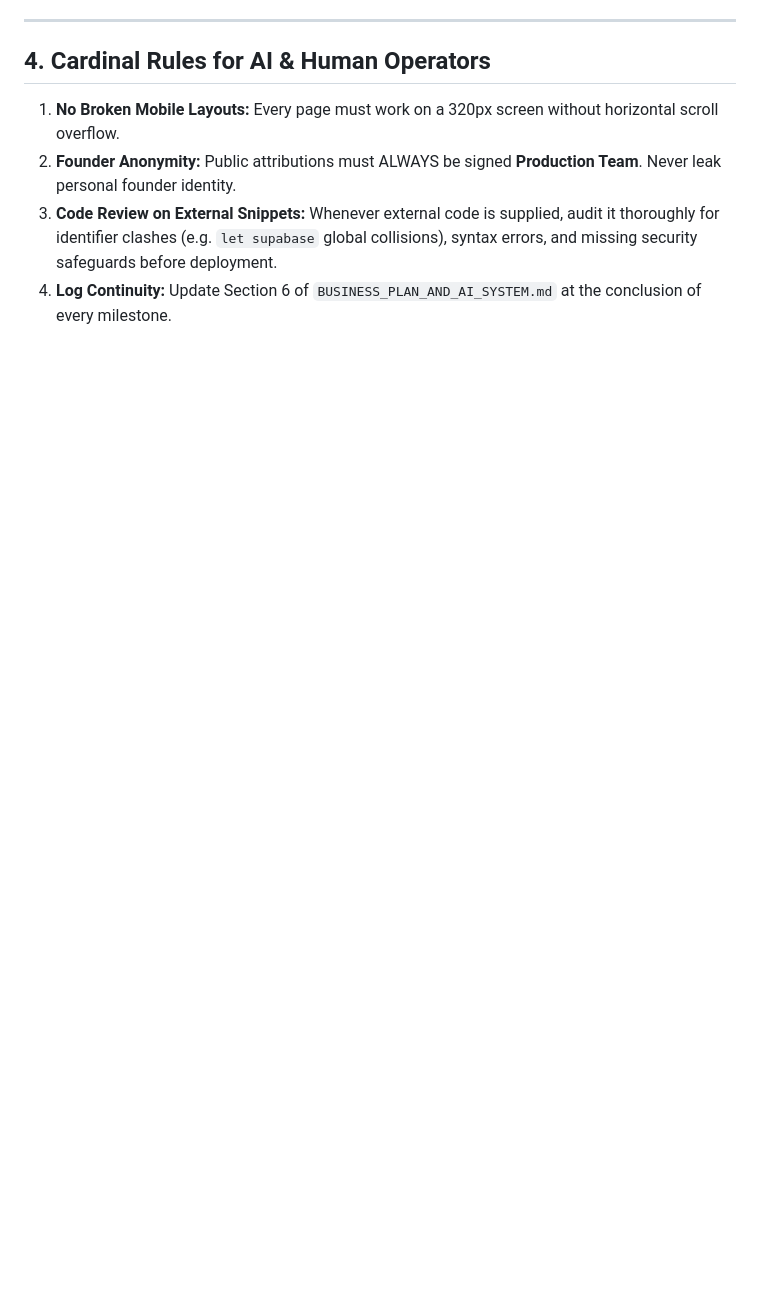
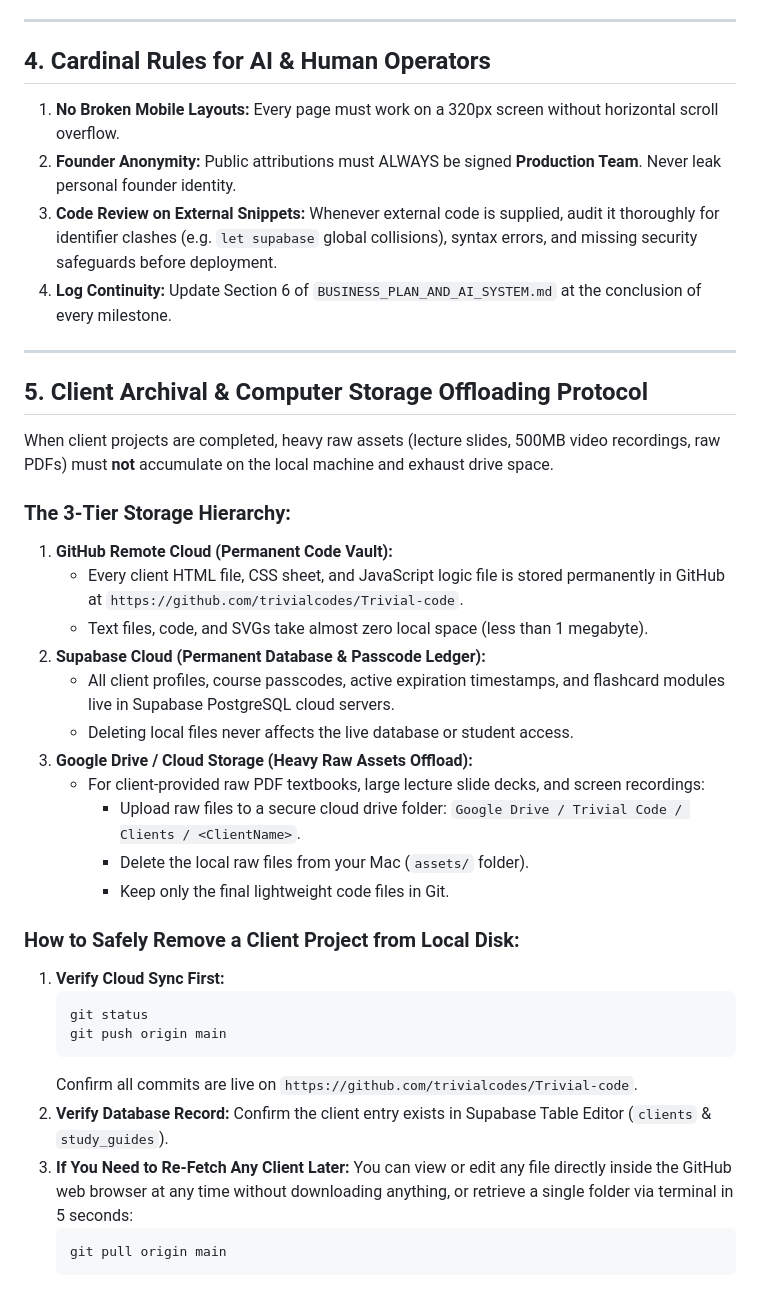
Before and after one commit to trivialcodes/Trivial-code, a Markdown page: OPERATIONS_ORDER_OF_OPERATIONS.md, the part around the change. Rendered like a GitHub page; blank space fills up the shorter version.

Commit message:
docs: add computer storage offloading and cloud retrieval protocol

````diff
--- a/OPERATIONS_ORDER_OF_OPERATIONS.md
+++ b/OPERATIONS_ORDER_OF_OPERATIONS.md
@@ -108,3 +108,37 @@ For cross-platform client app requests:
 2. **Founder Anonymity:** Public attributions must ALWAYS be signed **Production Team**. Never leak personal founder identity.
 3. **Code Review on External Snippets:** Whenever external code is supplied, audit it thoroughly for identifier clashes (e.g. `let supabase` global collisions), syntax errors, and missing security safeguards before deployment.
 4. **Log Continuity:** Update Section 6 of `BUSINESS_PLAN_AND_AI_SYSTEM.md` at the conclusion of every milestone.
+
+---
+
+## 5. Client Archival & Computer Storage Offloading Protocol
+
+When client projects are completed, heavy raw assets (lecture slides, 500MB video recordings, raw PDFs) must **not** accumulate on the local machine and exhaust drive space.
+
+### The 3-Tier Storage Hierarchy:
+1. **GitHub Remote Cloud (Permanent Code Vault):**
+   - Every client HTML file, CSS sheet, and JavaScript logic file is stored permanently in GitHub at `https://github.com/trivialcodes/Trivial-code`.
+   - Text files, code, and SVGs take almost zero local space (less than 1 megabyte).
+2. **Supabase Cloud (Permanent Database & Passcode Ledger):**
+   - All client profiles, course passcodes, active expiration timestamps, and flashcard modules live in Supabase PostgreSQL cloud servers.
+   - Deleting local files never affects the live database or student access.
+3. **Google Drive / Cloud Storage (Heavy Raw Assets Offload):**
+   - For client-provided raw PDF textbooks, large lecture slide decks, and screen recordings:
+     - Upload raw files to a secure cloud drive folder: `Google Drive / Trivial Code / Clients / <ClientName>`.
+     - Delete the local raw files from your Mac (`assets/` folder).
+     - Keep only the final lightweight code files in Git.
+
+### How to Safely Remove a Client Project from Local Disk:
+1. **Verify Cloud Sync First:**
+   ```bash
+   git status
+   git push origin main
+   ```
+   Confirm all commits are live on `https://github.com/trivialcodes/Trivial-code`.
+2. **Verify Database Record:**
+   Confirm the client entry exists in Supabase Table Editor (`clients` & `study_guides`).
+3. **If You Need to Re-Fetch Any Client Later:**
+   You can view or edit any file directly inside the GitHub web browser at any time without downloading anything, or retrieve a single folder via terminal in 5 seconds:
+   ```bash
+   git pull origin main
+   ```
````
